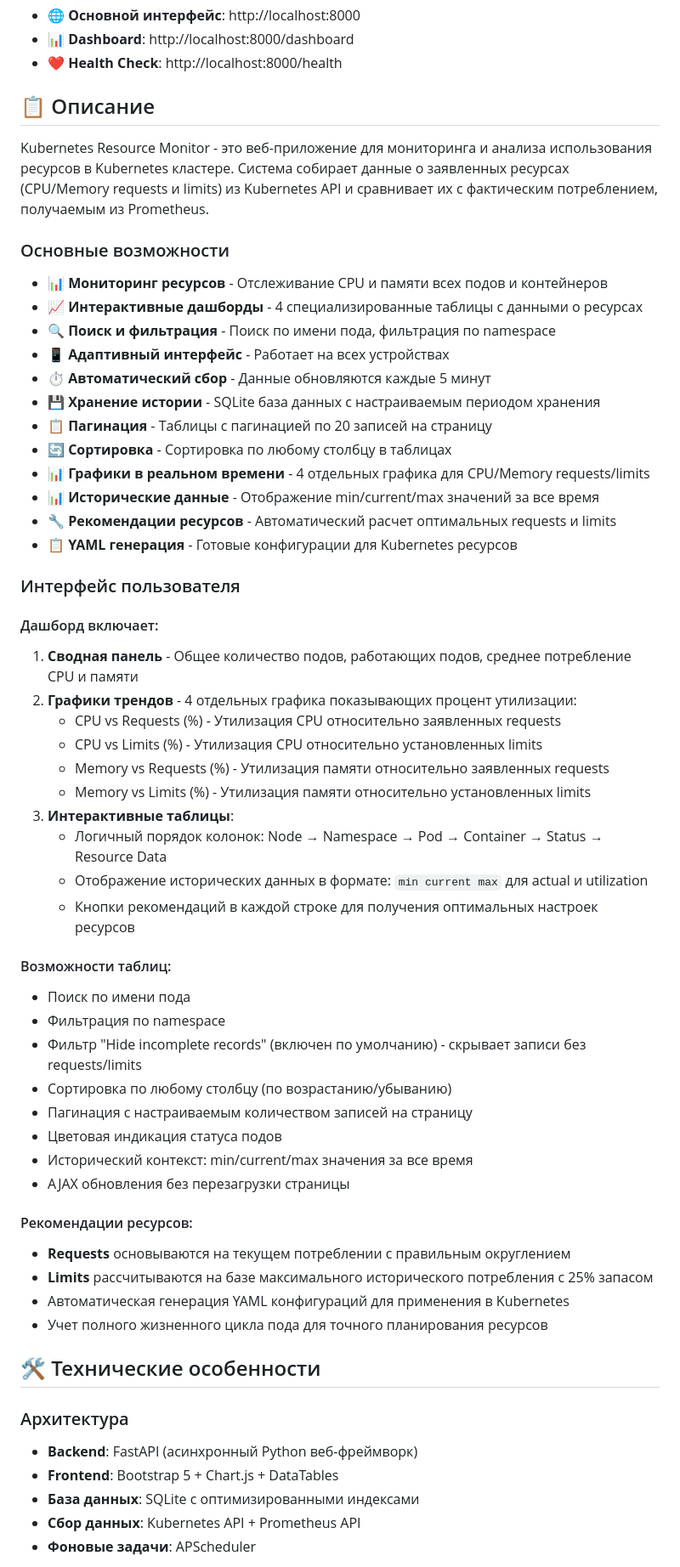
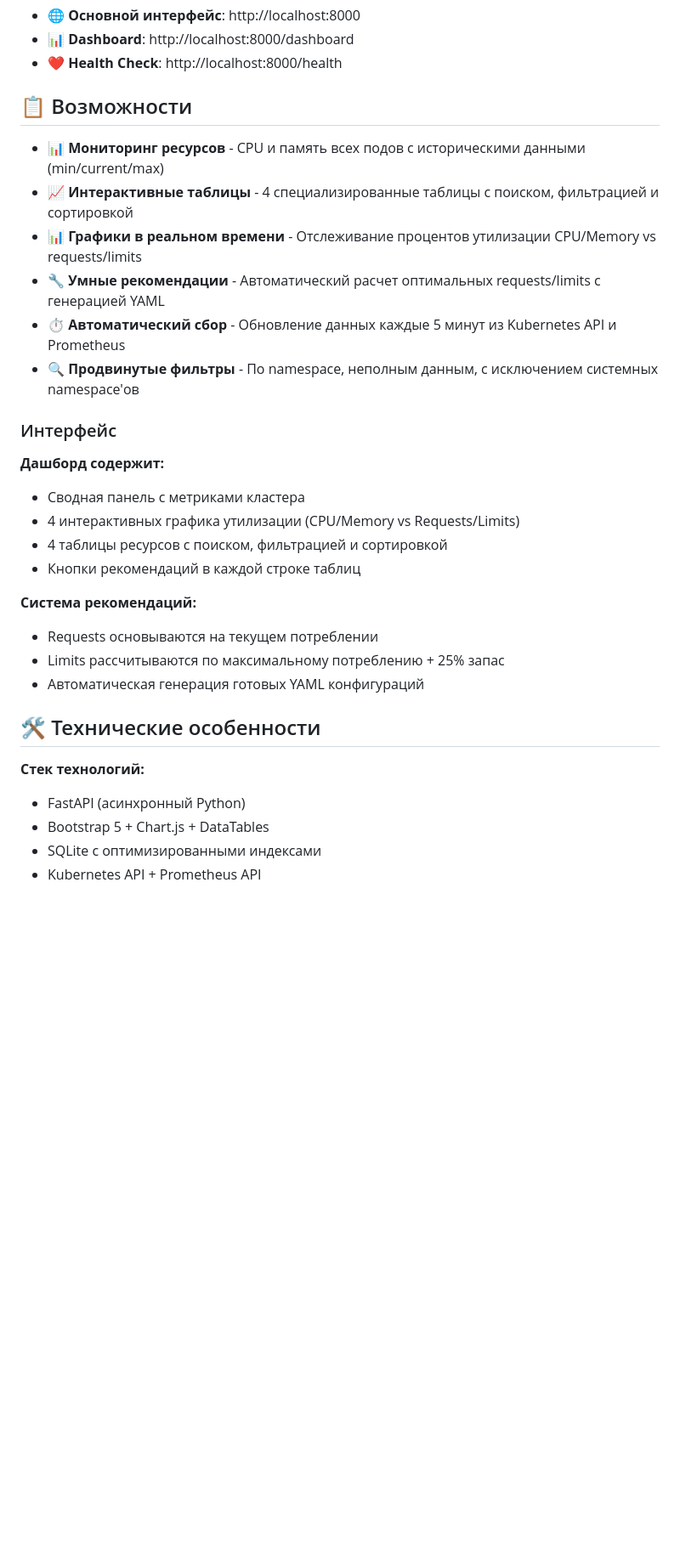
Before and after one commit to AllYouZombies/fastapi-k8s-resource-dashboard, a Markdown page: README.md, the part around one of its changes. Shown at 85% size. Drawn GitHub-style; blank space fills up the shorter version.

```diff
--- a/README.md
+++ b/README.md
@@ -48,62 +66,33 @@ docker-compose logs -f
 - 📊 **Dashboard**: http://localhost:8000/dashboard
 - ❤️ **Health Check**: http://localhost:8000/health
 
-## 📋 Описание
+## 📋 Возможности
 
-Kubernetes Resource Monitor - это веб-приложение для мониторинга и анализа использования ресурсов в Kubernetes кластере. Система собирает данные о заявленных ресурсах (CPU/Memory requests и limits) из Kubernetes API и сравнивает их с фактическим потреблением, получаемым из Prometheus.
+- 📊 **Мониторинг ресурсов** - CPU и память всех подов с историческими данными (min/current/max)
+- 📈 **Интерактивные таблицы** - 4 специализированные таблицы с поиском, фильтрацией и сортировкой
+- 📊 **Графики в реальном времени** - Отслеживание процентов утилизации CPU/Memory vs requests/limits
+- 🔧 **Умные рекомендации** - Автоматический расчет оптимальных requests/limits с генерацией YAML
+- ⏱️ **Автоматический сбор** - Обновление данных каждые 5 минут из Kubernetes API и Prometheus
+- 🔍 **Продвинутые фильтры** - По namespace, неполным данным, с исключением системных namespace'ов
 
-### Основные возможности
+### Интерфейс
 
-- 📊 **Мониторинг ресурсов** - Отслеживание CPU и памяти всех подов и контейнеров
-- 📈 **Интерактивные дашборды** - 4 специализированные таблицы с данными о ресурсах
-- 🔍 **Поиск и фильтрация** - Поиск по имени пода, фильтрация по namespace
-- 📱 **Адаптивный интерфейс** - Работает на всех устройствах
-- ⏱️ **Автоматический сбор** - Данные обновляются каждые 5 минут
-- 💾 **Хранение истории** - SQLite база данных с настраиваемым периодом хранения
-- 📋 **Пагинация** - Таблицы с пагинацией по 20 записей на страницу
-- 🔄 **Сортировка** - Сортировка по любому столбцу в таблицах
-- 📊 **Графики в реальном времени** - 4 отдельных графика для CPU/Memory requests/limits
-- 📊 **Исторические данные** - Отображение min/current/max значений за все время
-- 🔧 **Рекомендации ресурсов** - Автоматический расчет оптимальных requests и limits
-- 📋 **YAML генерация** - Готовые конфигурации для Kubernetes ресурсов
+**Дашборд содержит:**
+- Сводная панель с метриками кластера
+- 4 интерактивных графика утилизации (CPU/Memory vs Requests/Limits)
+- 4 таблицы ресурсов с поиском, фильтрацией и сортировкой
+- Кнопки рекомендаций в каждой строке таблиц
 
-### Интерфейс пользователя
-
-#### Дашборд включает:
-
-1. **Сводная панель** - Общее количество подов, работающих подов, среднее потребление CPU и памяти
-2. **Графики трендов** - 4 отдельных графика показывающих процент утилизации:
-   - CPU vs Requests (%) - Утилизация CPU относительно заявленных requests
-   - CPU vs Limits (%) - Утилизация CPU относительно установленных limits
-   - Memory vs Requests (%) - Утилизация памяти относительно заявленных requests
-   - Memory vs Limits (%) - Утилизация памяти относительно установленных limits
-3. **Интерактивные таблицы**:
-   - Логичный порядок колонок: Node → Namespace → Pod → Container → Status → Resource Data
-   - Отображение исторических данных в формате: `min current max` для actual и utilization
-   - Кнопки рекомендаций в каждой строке для получения оптимальных настроек ресурсов
-
-#### Возможности таблиц:
-- Поиск по имени пода
-- Фильтрация по namespace
-- Фильтр "Hide incomplete records" (включен по умолчанию) - скрывает записи без requests/limits
-- Сортировка по любому столбцу (по возрастанию/убыванию)
-- Пагинация с настраиваемым количеством записей на страницу
-- Цветовая индикация статуса подов
-- Исторический контекст: min/current/max значения за все время
-- AJAX обновления без перезагрузки страницы
-
-#### Рекомендации ресурсов:
-- **Requests** основываются на текущем потреблении с правильным округлением
-- **Limits** рассчитываются на базе максимального исторического потребления с 25% запасом
-- Автоматическая генерация YAML конфигураций для применения в Kubernetes
-- Учет полного жизненного цикла пода для точного планирования ресурсов
+**Система рекомендаций:**
+- Requests основываются на текущем потреблении
+- Limits рассчитываются по максимальному потреблению + 25% запас
+- Автоматическая генерация готовых YAML конфигураций
 
 ## 🛠️ Технические особенности
 
-### Архитектура
-- **Backend**: FastAPI (асинхронный Python веб-фреймворк)
-- **Frontend**: Bootstrap 5 + Chart.js + DataTables
-- **База данных**: SQLite с оптимизированными индексами
-- **Сбор данных**: Kubernetes API + Prometheus API
-- **Фоновые задачи**: APScheduler
+**Стек технологий:**
+- FastAPI (асинхронный Python)
+- Bootstrap 5 + Chart.js + DataTables
+- SQLite с оптимизированными индексами
+- Kubernetes API + Prometheus API
 
```
Also changed, not shown: other parts of README.md (+27 -52 lines), docs/media/screenshot-01.png (added), docs/media/screenshot-02.png (added), docs/media/screenshot-03.png (added), 4 other files.
